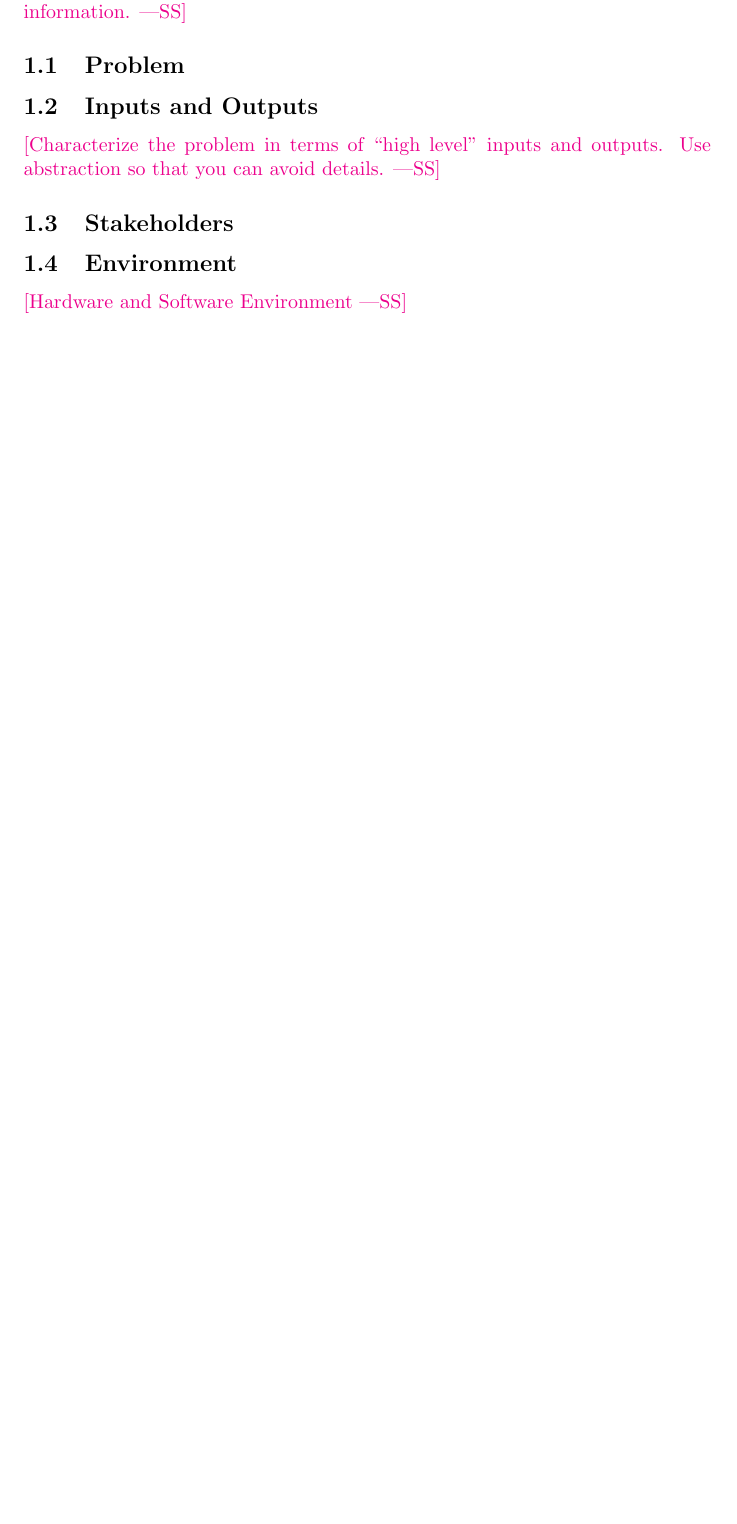
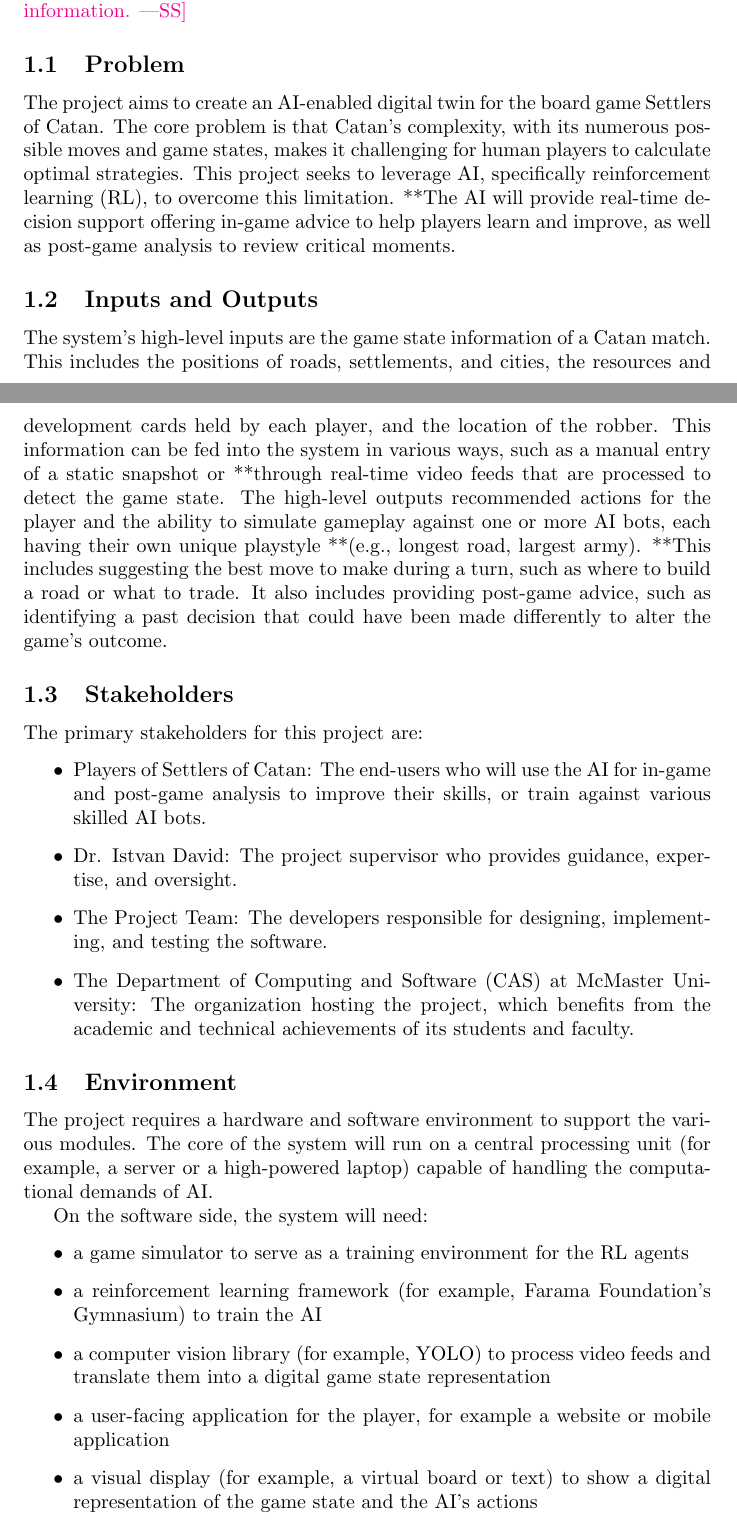
Before and after one commit to SY3141/RLCatan, a LaTeX document (docs/ProblemStatementAndGoals/ProblemStatement.tex): part of page 1 of 3 before the commit and two parts of pages 1 and 2 of 4 after it, the two joined at a grey line, cut so that both start at the same text, the shorter picture padded with empty space. Compiled offline with pdfLaTeX.

Commit message:
Added problem statement points 1-1.4

```diff
--- a/docs/ProblemStatementAndGoals/ProblemStatement.tex
+++ b/docs/ProblemStatementAndGoals/ProblemStatement.tex
@@ -40,14 +40,28 @@ Date2 & Name(s) & Description of changes\\
 information.}
 
 \subsection{Problem}
+The project aims to create an AI-enabled digital twin for the board game Settlers of Catan. The core problem is that Catan's complexity, with its numerous possible moves and game states, makes it challenging for human players to calculate optimal strategies. This project seeks to leverage AI, specifically reinforcement learning (RL), to overcome this limitation. **The AI will provide real-time decision support offering in-game advice to help players learn and improve, as well as post-game analysis to review critical moments.
 
 \subsection{Inputs and Outputs}
-
-\wss{Characterize the problem in terms of ``high level'' inputs and outputs.
-Use abstraction so that you can avoid details.}
+The system's high-level inputs are the game state information of a Catan match. This includes the positions of roads, settlements, and cities, the resources and development cards held by each player, and the location of the robber. This information can be fed into the system in various ways, such as a manual entry of a static snapshot or **through real-time video feeds that are processed to detect the game state. The high-level outputs recommended actions for the player and the ability to simulate gameplay against one or more AI bots, each having their own unique playstyle **(e.g., longest road, largest army). **This includes suggesting the best move to make during a turn, such as where to build a road or what to trade. It also includes providing post-game advice, such as identifying a past decision that could have been made differently to alter the game's outcome.
 
 \subsection{Stakeholders}
+The primary stakeholders for this project are:
+\begin{itemize}
+    \item Players of Settlers of Catan: The end-users who will use the AI for in-game and post-game analysis to improve their skills, or train against various skilled AI bots.
+    \item Dr. Istvan David: The project supervisor who provides guidance, expertise, and oversight.
+    \item The Project Team: The developers responsible for designing, implementing, and testing the software.
+    \item The Department of Computing and Software (CAS) at McMaster University: The organization hosting the project, which benefits from the academic and technical achievements of its students and faculty.
+\end{itemize}
 
 \subsection{Environment}
+The project requires a hardware and software environment to support the various modules. The core of the system will run on a central processing unit (for example, a server or a high-powered laptop) capable of handling the computational demands of AI.
 
-\wss{Hardware and Software Environment}
+On the software side, the system will need:
+\begin{itemize}
+    \item a game simulator to serve as a training environment for the RL agents
+    \item a reinforcement learning framework (for example, Farama Foundation's Gymnasium) to train the AI
+    \item a computer vision library (for example, YOLO) to process video feeds and translate them into a digital game state representation
+    \item a user-facing application for the player, for example a website or mobile application
+    \item a visual display (for example, a virtual board or text) to show a digital representation of the game state and the AI's actions
+\end{itemize}
```
Also changed, not shown: docs/ProblemStatementAndGoals/ProblemStatement.tex (7 more changed lines).
